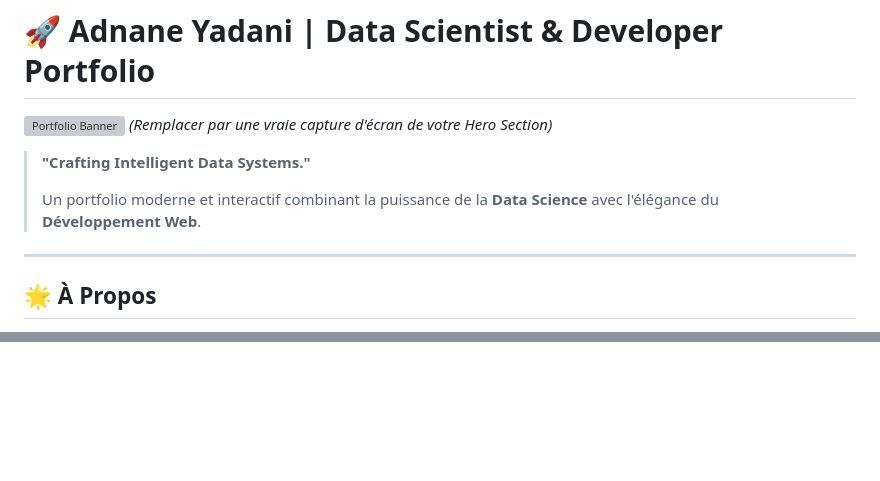
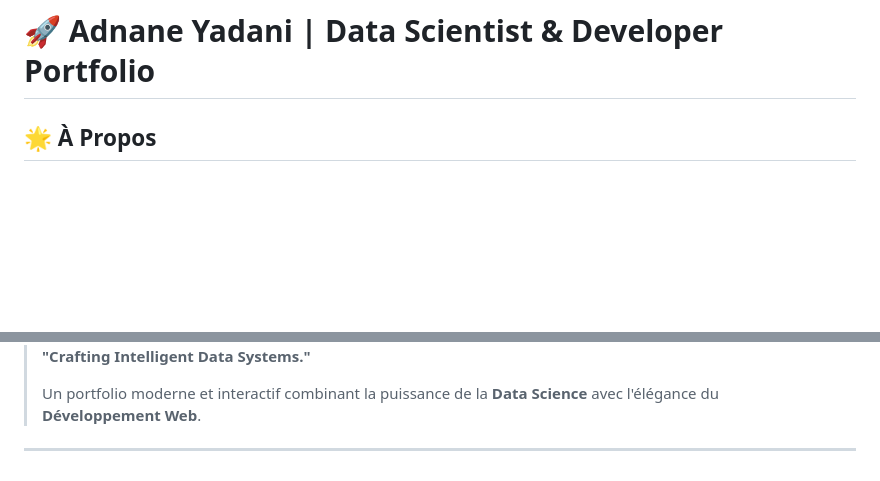
Before and after one commit to YAadnane/Protfolio, a Markdown page: README.md, 2 parts joined by grey strips. Rendered like a GitHub page; blank space fills up the shorter version; grey boxes are pictures that could not be loaded.

```diff
--- a/README.md
+++ b/README.md
@@ -1,13 +1,4 @@
 # 🚀 Adnane Yadani | Data Scientist & Developer Portfolio
-
-![Portfolio Banner](https://via.placeholder.com/1200x400?text=Data+Science+meets+Creative+Web+Dev)
-*(Remplacer par une vraie capture d'écran de votre Hero Section)*
-
-> **"Crafting Intelligent Data Systems."**
->
-> Un portfolio moderne et interactif combinant la puissance de la **Data Science** avec l'élégance du **Développement Web**.
-
----
 
 ## 🌟 À Propos
 
@@ -110,0 +123,5 @@ npm start
+> **"Crafting Intelligent Data Systems."**
+>
+> Un portfolio moderne et interactif combinant la puissance de la **Data Science** avec l'élégance du **Développement Web**.
+
+---
```
Also changed, not shown: other parts of README.md (+22 -1 lines).
